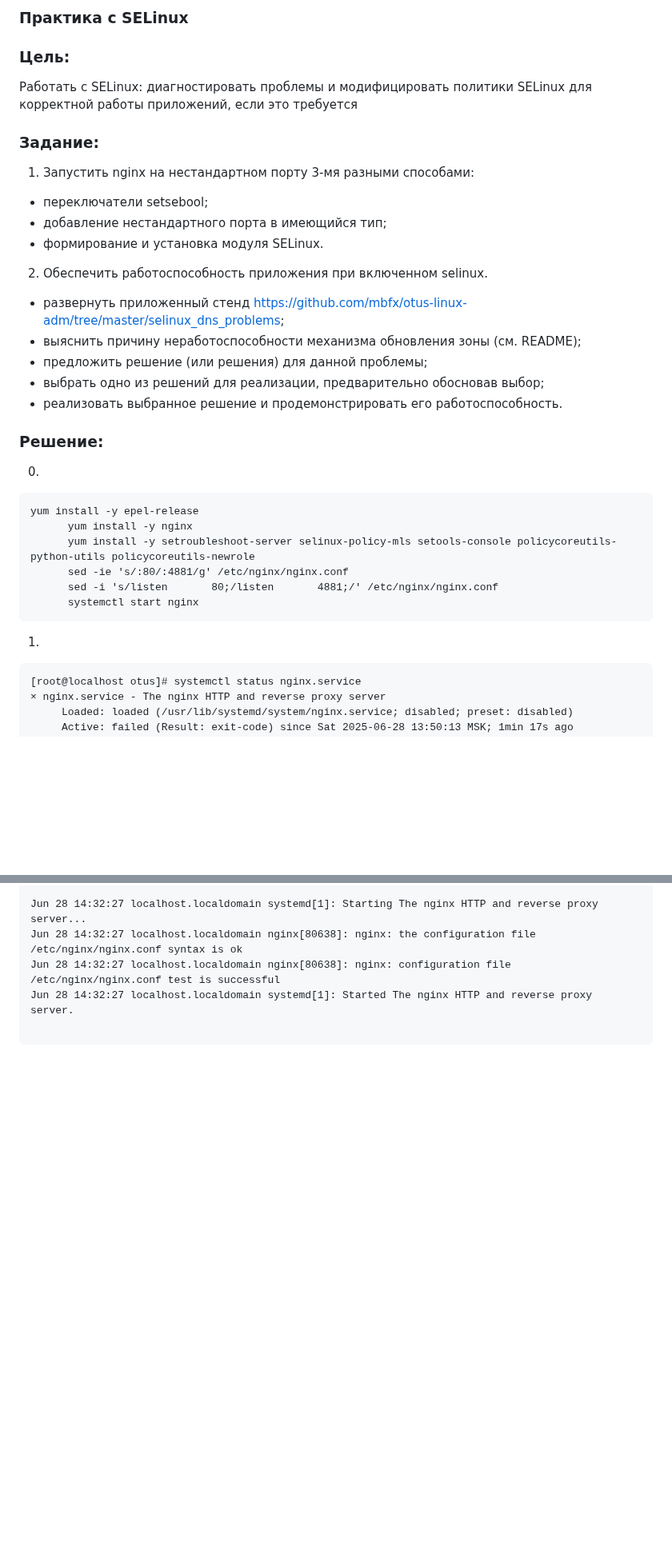
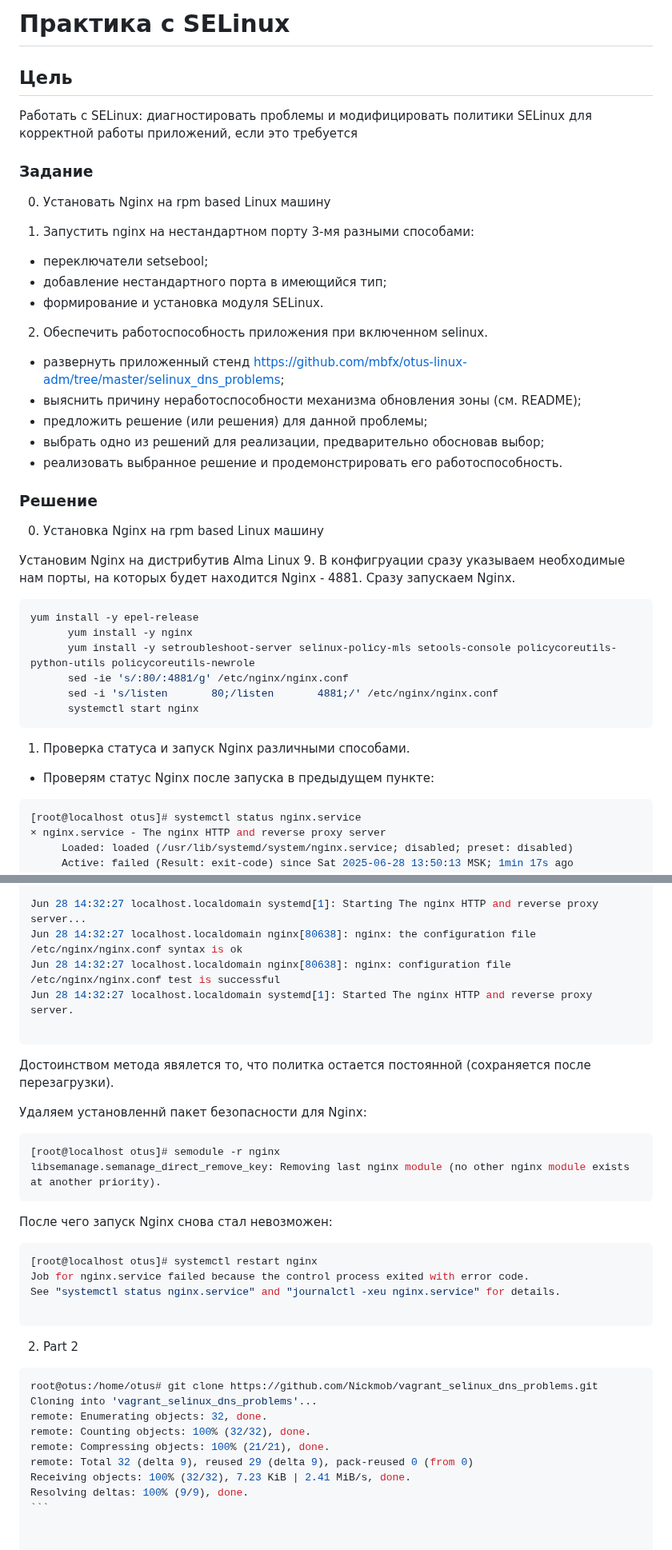
Before and after one commit to fueller-max/otus_linux_admin, a Markdown page: Lab11_SELinux/Readme.md, 2 parts joined by grey strips. Shown at 80% size. Drawn GitHub-style; blank space fills up the shorter version.

`````diff
--- a/Lab11_SELinux/Readme.md
+++ b/Lab11_SELinux/Readme.md
@@ -1,30 +1,34 @@
-### Практика с SELinux
+# Практика с SELinux
 
-### Цель:
+## Цель
 
 Работать с SELinux: диагностировать проблемы и модифицировать политики SELinux для корректной работы приложений, если это требуется
 
-###  Задание:
+### Задание
+
+0. Установать Nginx на rpm based Linux машину
 
 1. Запустить nginx на нестандартном порту 3-мя разными способами:
+
 * переключатели setsebool;
 * добавление нестандартного порта в имеющийся тип;
 * формирование и установка модуля SELinux.
 
-
 2. Обеспечить работоспособность приложения при включенном selinux.
 
-* развернуть приложенный стенд https://github.com/mbfx/otus-linux-adm/tree/master/selinux_dns_problems;
+* развернуть приложенный стенд <https://github.com/mbfx/otus-linux-adm/tree/master/selinux_dns_problems>;
 * выяснить причину неработоспособности механизма обновления зоны (см. README);
 * предложить решение (или решения) для данной проблемы;
 * выбрать одно из решений для реализации, предварительно обосновав выбор;
 * реализовать выбранное решение и продемонстрировать его работоспособность.
 
-### Решение:
+### Решение
 
-0.
+0. Установка Nginx на rpm based Linux машину
 
-````
+Установим Nginx на дистрибутив Alma Linux 9. В конфигруации сразу указываем необходимые нам порты, на которых будет находится Nginx - 4881. Сразу запускаем Nginx.
+
+````bash
 yum install -y epel-release
       yum install -y nginx
       yum install -y setroubleshoot-server selinux-policy-mls setools-console policycoreutils-python-utils policycoreutils-newrole
@@ -33,10 +37,11 @@ yum install -y epel-release
       systemctl start nginx
 ````
 
+1. Проверка статуса и запуск Nginx различными способами.
 
-1.
+* Проверям статус Nginx после запуска в предыдущем пункте:
 
-````
+````bash
 [root@localhost otus]# systemctl status nginx.service
 × nginx.service - The nginx HTTP and reverse proxy server
      Loaded: loaded (/usr/lib/systemd/system/nginx.service; disabled; preset: disabled)
@@ -268,3 +306,33 @@ Jun 28 14:32:27 localhost.localdomain nginx[80638]: nginx: configuration file /e
 Jun 28 14:32:27 localhost.localdomain systemd[1]: Started The nginx HTTP and reverse proxy server.
 
 ````
+
+Достоинством метода явялется то, что политка остается постоянной (сохраняется после перезагрузки).
+
+Удаляем установленнй пакет безопасности для Nginx:
+
+````bash
+[root@localhost otus]# semodule -r nginx
+libsemanage.semanage_direct_remove_key: Removing last nginx module (no other nginx module exists at another priority).
+````
+
+После чего запуск Nginx снова стал невозможен:
+
+````bash
+[root@localhost otus]# systemctl restart nginx
+Job for nginx.service failed because the control process exited with error code.
+See "systemctl status nginx.service" and "journalctl -xeu nginx.service" for details.
+
+````
+2. Part 2
+
+````bash
+root@otus:/home/otus# git clone https://github.com/Nickmob/vagrant_selinux_dns_problems.git
+Cloning into 'vagrant_selinux_dns_problems'...
+remote: Enumerating objects: 32, done.
+remote: Counting objects: 100% (32/32), done.
+remote: Compressing objects: 100% (21/21), done.
+remote: Total 32 (delta 9), reused 29 (delta 9), pack-reused 0 (from 0)
+Receiving objects: 100% (32/32), 7.23 KiB | 2.41 MiB/s, done.
+Resolving deltas: 100% (9/9), done.
+```
`````
Also changed, not shown: other parts of Lab11_SELinux/Readme.md (+53 -20 lines).
